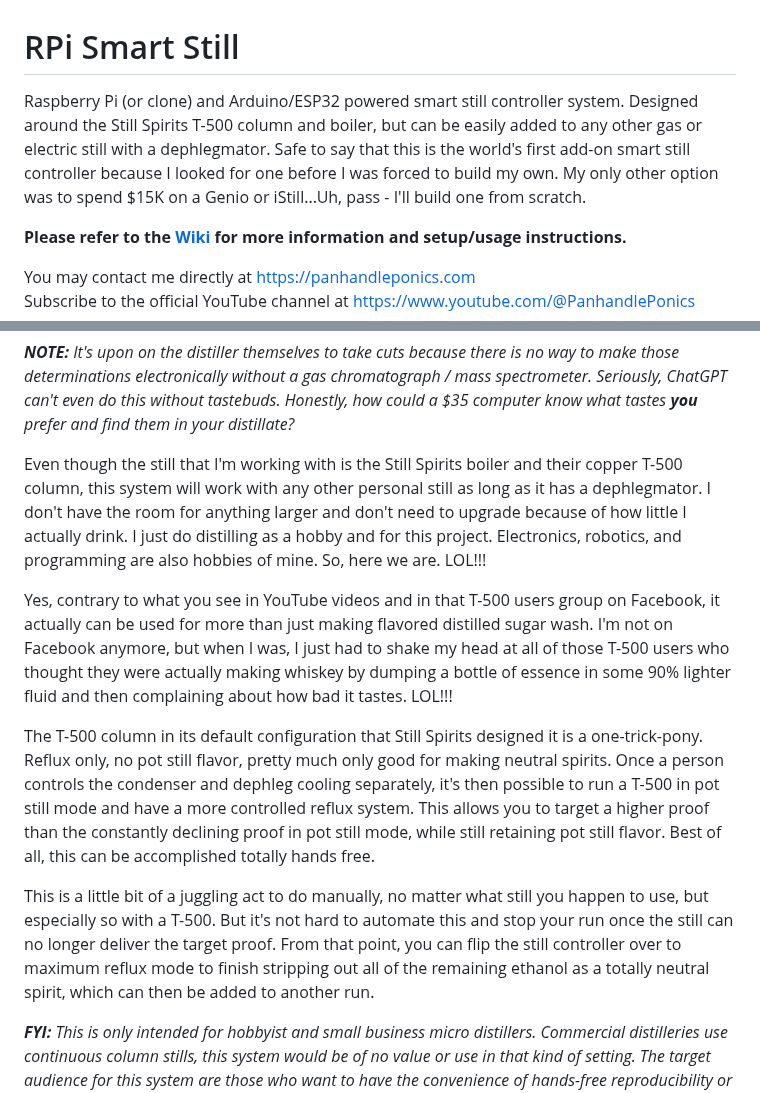
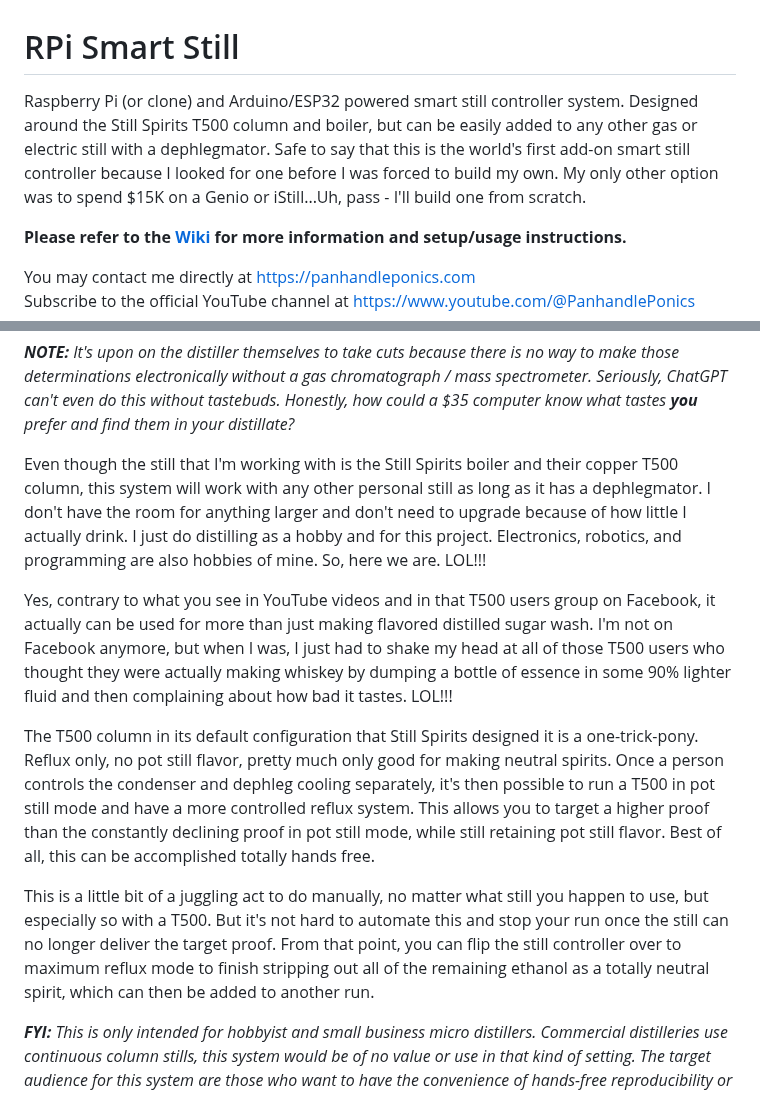
Before and after one commit to larry-athey/rpi-smart-still, a Markdown page: README.md, 2 parts joined by grey strips. GitHub-like rendering.

```diff
--- a/README.md
+++ b/README.md
@@ -1,5 +1,5 @@
 # RPi Smart Still
-Raspberry Pi (or clone) and Arduino/ESP32 powered smart still controller system. Designed around the Still Spirits T-500 column and boiler, but can be easily added to any other gas or electric still with a dephlegmator. Safe to say that this is the world's first add-on smart still controller because I looked for one before I was forced to build my own. My only other option was to spend $15K on a Genio or iStill...Uh, pass - I'll build one from scratch.
+Raspberry Pi (or clone) and Arduino/ESP32 powered smart still controller system. Designed around the Still Spirits T500 column and boiler, but can be easily added to any other gas or electric still with a dephlegmator. Safe to say that this is the world's first add-on smart still controller because I looked for one before I was forced to build my own. My only other option was to spend $15K on a Genio or iStill...Uh, pass - I'll build one from scratch.
 
 **Please refer to the [Wiki](https://github.com/larry-athey/rpi-smart-still/wiki) for more information and setup/usage instructions.**
 
@@ -23,13 +23,13 @@ This project is also not intended to replace things like the **AirStill Pro** or
 
 _**NOTE:** It's upon on the distiller themselves to take cuts because there is no way to make those determinations electronically without a gas chromatograph / mass spectrometer. Seriously, ChatGPT can't even do this without tastebuds. Honestly, how could a $35 computer know what tastes **you** prefer and find them in your distillate?_
 
-Even though the still that I'm working with is the Still Spirits boiler and their copper T-500 column, this system will work with any other personal still as long as it has a dephlegmator. I don't have the room for anything larger and don't need to upgrade because of how little I actually drink. I just do distilling as a hobby and for this project. Electronics, robotics, and programming are also hobbies of mine. So, here we are. LOL!!!
+Even though the still that I'm working with is the Still Spirits boiler and their copper T500 column, this system will work with any other personal still as long as it has a dephlegmator. I don't have the room for anything larger and don't need to upgrade because of how little I actually drink. I just do distilling as a hobby and for this project. Electronics, robotics, and programming are also hobbies of mine. So, here we are. LOL!!!
 
-Yes, contrary to what you see in YouTube videos and in that T-500 users group on Facebook, it actually can be used for more than just making flavored distilled sugar wash. I'm not on Facebook anymore, but when I was, I just had to shake my head at all of those T-500 users who thought they were actually making whiskey by dumping a bottle of essence in some 90% lighter fluid and then complaining about how bad it tastes. LOL!!!
+Yes, contrary to what you see in YouTube videos and in that T500 users group on Facebook, it actually can be used for more than just making flavored distilled sugar wash. I'm not on Facebook anymore, but when I was, I just had to shake my head at all of those T500 users who thought they were actually making whiskey by dumping a bottle of essence in some 90% lighter fluid and then complaining about how bad it tastes. LOL!!!
 
-The T-500 column in its default configuration that Still Spirits designed it is a one-trick-pony. Reflux only, no pot still flavor, pretty much only good for making neutral spirits. Once a person controls the condenser and dephleg cooling separately, it's then possible to run a T-500 in pot still mode and have a more controlled reflux system. This allows you to target a higher proof than the constantly declining proof in pot still mode, while still retaining pot still flavor. Best of all, this can be accomplished totally hands free.
+The T500 column in its default configuration that Still Spirits designed it is a one-trick-pony. Reflux only, no pot still flavor, pretty much only good for making neutral spirits. Once a person controls the condenser and dephleg cooling separately, it's then possible to run a T500 in pot still mode and have a more controlled reflux system. This allows you to target a higher proof than the constantly declining proof in pot still mode, while still retaining pot still flavor. Best of all, this can be accomplished totally hands free.
 
-This is a little bit of a juggling act to do manually, no matter what still you happen to use, but especially so with a T-500. But it's not hard to automate this and stop your run once the still can no longer deliver the target proof. From that point, you can flip the still controller over to maximum reflux mode to finish stripping out all of the remaining ethanol as a totally neutral spirit, which can then be added to another run.
+This is a little bit of a juggling act to do manually, no matter what still you happen to use, but especially so with a T500. But it's not hard to automate this and stop your run once the still can no longer deliver the target proof. From that point, you can flip the still controller over to maximum reflux mode to finish stripping out all of the remaining ethanol as a totally neutral spirit, which can then be added to another run.
 
 _**FYI:** This is only intended for hobbyist and small business micro distillers. Commercial distilleries use continuous column stills, this system would be of no value or use in that kind of setting. The target audience for this system are those who want to have the convenience of hands-free reproducibility or just want to tame down a touchy still._
 
```
